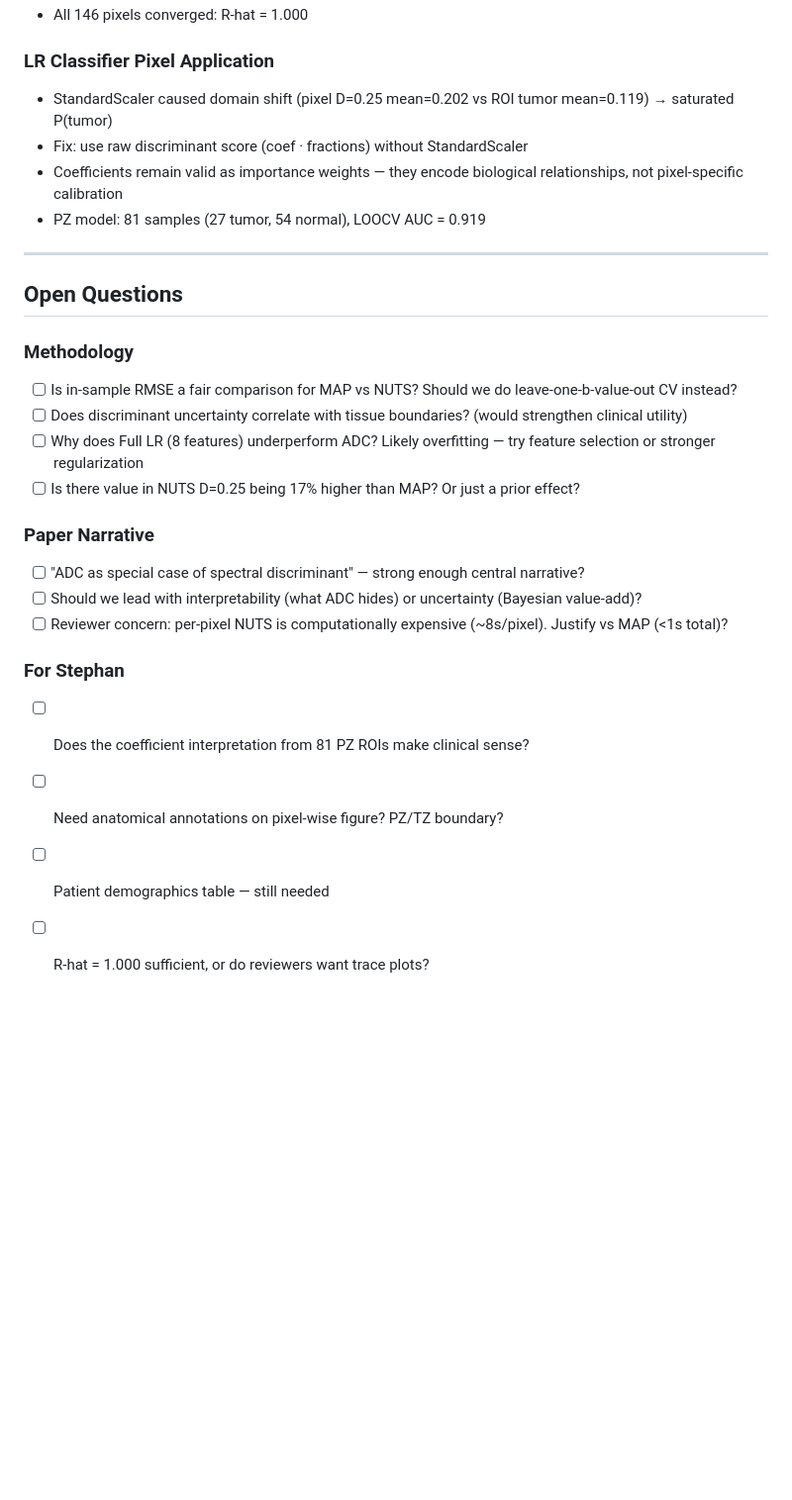
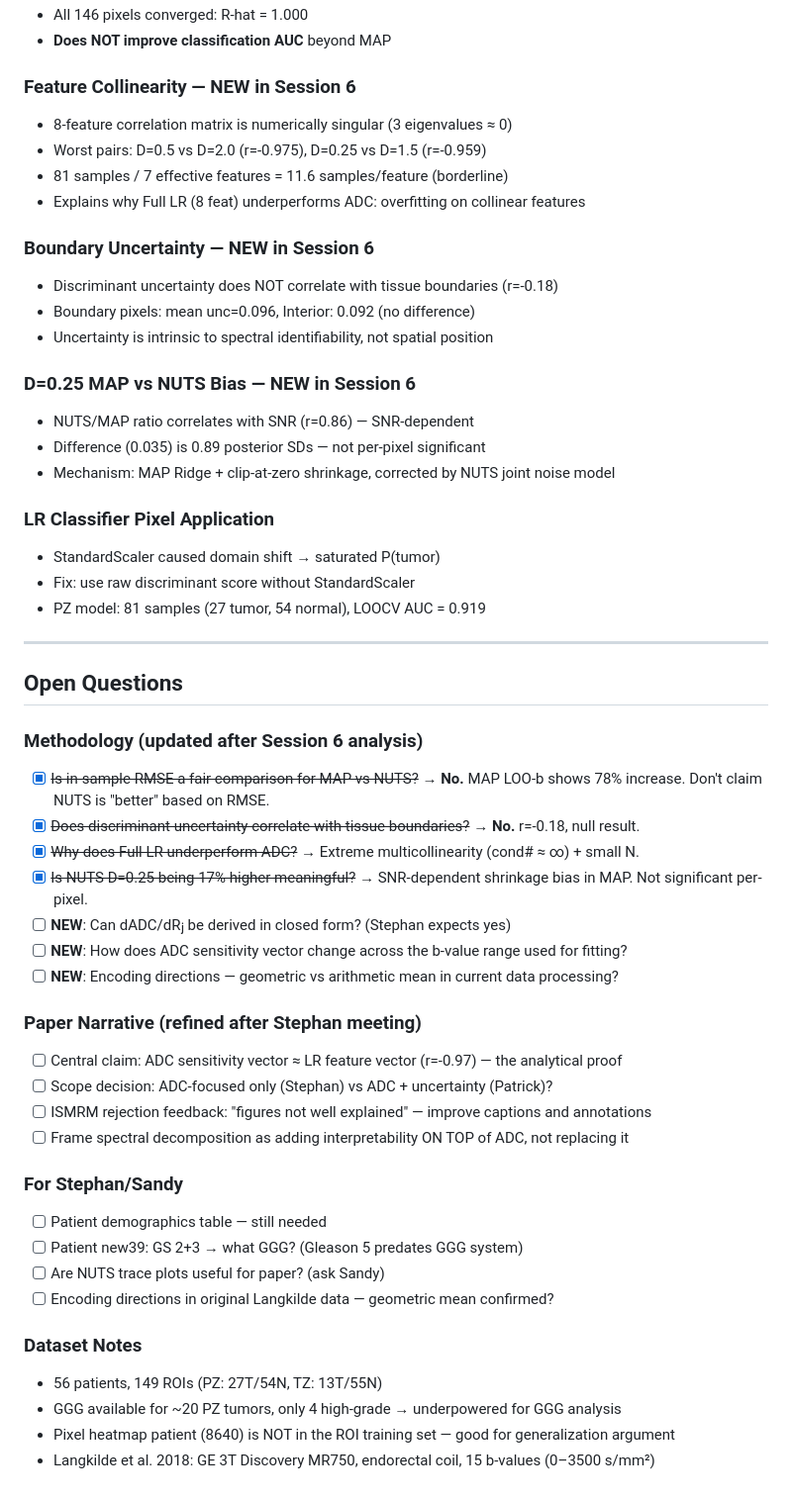
Before and after one commit to PaWeRe/spectra-estimation-dMRI, a Markdown page: .cursor/FINDINGS.md, the part around one of its changes. Shown at 99% size. Rendered like a GitHub page; blank space fills up the shorter version.

```diff
--- a/.cursor/FINDINGS.md
+++ b/.cursor/FINDINGS.md
@@ -27,28 +60,54 @@
 - All 146 pixels converged: R-hat = 1.000
+- **Does NOT improve classification AUC** beyond MAP
+
+### Feature Collinearity — **NEW in Session 6**
+- 8-feature correlation matrix is numerically singular (3 eigenvalues ≈ 0)
+- Worst pairs: D=0.5 vs D=2.0 (r=-0.975), D=0.25 vs D=1.5 (r=-0.959)
+- 81 samples / 7 effective features = 11.6 samples/feature (borderline)
+- Explains why Full LR (8 feat) underperforms ADC: overfitting on collinear features
+
+### Boundary Uncertainty — **NEW in Session 6**
+- Discriminant uncertainty does NOT correlate with tissue boundaries (r=-0.18)
+- Boundary pixels: mean unc=0.096, Interior: 0.092 (no difference)
+- Uncertainty is intrinsic to spectral identifiability, not spatial position
+
+### D=0.25 MAP vs NUTS Bias — **NEW in Session 6**
+- NUTS/MAP ratio correlates with SNR (r=0.86) — SNR-dependent
+- Difference (0.035) is 0.89 posterior SDs — not per-pixel significant
+- Mechanism: MAP Ridge + clip-at-zero shrinkage, corrected by NUTS joint noise model
 
 ### LR Classifier Pixel Application
-- StandardScaler caused domain shift (pixel D=0.25 mean=0.202 vs ROI tumor mean=0.119) → saturated P(tumor)
-- Fix: use raw discriminant score (coef · fractions) without StandardScaler
-- Coefficients remain valid as importance weights — they encode biological relationships, not pixel-specific calibration
+- StandardScaler caused domain shift → saturated P(tumor)
+- Fix: use raw discriminant score without StandardScaler
 - PZ model: 81 samples (27 tumor, 54 normal), LOOCV AUC = 0.919
 
 ---
 
 ## Open Questions
 
-### Methodology
-- [ ] Is in-sample RMSE a fair comparison for MAP vs NUTS? Should we do leave-one-b-value-out CV instead?
-- [ ] Does discriminant uncertainty correlate with tissue boundaries? (would strengthen clinical utility)
-- [ ] Why does Full LR (8 features) underperform ADC? Likely overfitting — try feature selection or stronger regularization
-- [ ] Is there value in NUTS D=0.25 being 17% higher than MAP? Or just a prior effect?
+### Methodology (updated after Session 6 analysis)
+- [x] ~~Is in-sample RMSE a fair comparison for MAP vs NUTS?~~ → **No.** MAP LOO-b shows 78% increase. Don't claim NUTS is "better" based on RMSE.
+- [x] ~~Does discriminant uncertainty correlate with tissue boundaries?~~ → **No.** r=-0.18, null result.
+- [x] ~~Why does Full LR underperform ADC?~~ → Extreme multicollinearity (cond# ≈ ∞) + small N.
+- [x] ~~Is NUTS D=0.25 being 17% higher meaningful?~~ → SNR-dependent shrinkage bias in MAP. Not significant per-pixel.
+- [ ] **NEW**: Can dADC/dRⱼ be derived in closed form? (Stephan expects yes)
+- [ ] **NEW**: How does ADC sensitivity vector change across the b-value range used for fitting?
+- [ ] **NEW**: Encoding directions — geometric vs arithmetic mean in current data processing?
 
-### Paper Narrative
-- [ ] "ADC as special case of spectral discriminant" — strong enough central narrative?
-- [ ] Should we lead with interpretability (what ADC hides) or uncertainty (Bayesian value-add)?
-- [ ] Reviewer concern: per-pixel NUTS is computationally expensive (~8s/pixel). Justify vs MAP (<1s total)?
+### Paper Narrative (refined after Stephan meeting)
+- [ ] Central claim: ADC sensitivity vector ≈ LR feature vector (r=-0.97) — the analytical proof
+- [ ] Scope decision: ADC-focused only (Stephan) vs ADC + uncertainty (Patrick)?
+- [ ] ISMRM rejection feedback: "figures not well explained" — improve captions and annotations
+- [ ] Frame spectral decomposition as adding interpretability ON TOP of ADC, not replacing it
 
-### For Stephan
-- [ ] Does the coefficient interpretation from 81 PZ ROIs make clinical sense?
-- [ ] Need anatomical annotations on pixel-wise figure? PZ/TZ boundary?
+### For Stephan/Sandy
 - [ ] Patient demographics table — still needed
-- [ ] R-hat = 1.000 sufficient, or do reviewers want trace plots?
+- [ ] Patient new39: GS 2+3 → what GGG? (Gleason 5 predates GGG system)
+- [ ] Are NUTS trace plots useful for paper? (ask Sandy)
+- [ ] Encoding directions in original Langkilde data — geometric mean confirmed?
+
+### Dataset Notes
+- 56 patients, 149 ROIs (PZ: 27T/54N, TZ: 13T/55N)
+- GGG available for ~20 PZ tumors, only 4 high-grade → underpowered for GGG analysis
+- Pixel heatmap patient (8640) is NOT in the ROI training set — good for generalization argument
+- Langkilde et al. 2018: GE 3T Discovery MR750, endorectal coil, 15 b-values (0–3500 s/mm²)
```
Also changed, not shown: other parts of .cursor/FINDINGS.md (+46 -13 lines), .cursor/SESSION.md (+93 -78 lines).
